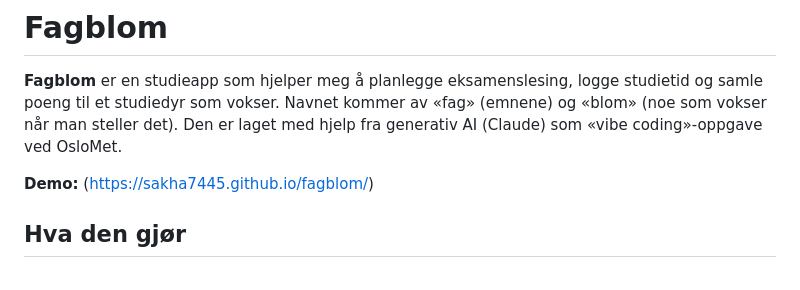
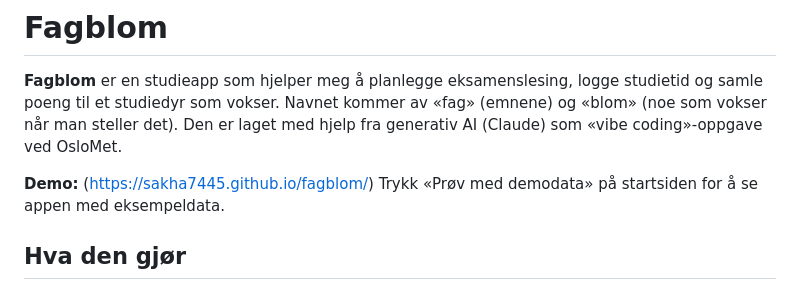
Before and after one commit to sakha7445/fagblom, a Markdown page: README.md, the part around the change. Drawn GitHub-style.

Commit message:
oppdatert readme

```diff
--- a/README.md
+++ b/README.md
@@ -3,6 +3,7 @@
 **Fagblom** er en studieapp som hjelper meg å planlegge eksamenslesing, logge studietid og samle poeng til et studiedyr som vokser. Navnet kommer av «fag» (emnene) og «blom» (noe som vokser når man steller det). Den er laget med hjelp fra generativ AI (Claude) som «vibe coding»-oppgave ved OsloMet.
 
 **Demo:** (https://sakha7445.github.io/fagblom/)
+Trykk «Prøv med demodata» på startsiden for å se appen med eksempeldata.
 
 ## Hva den gjør
 
```
